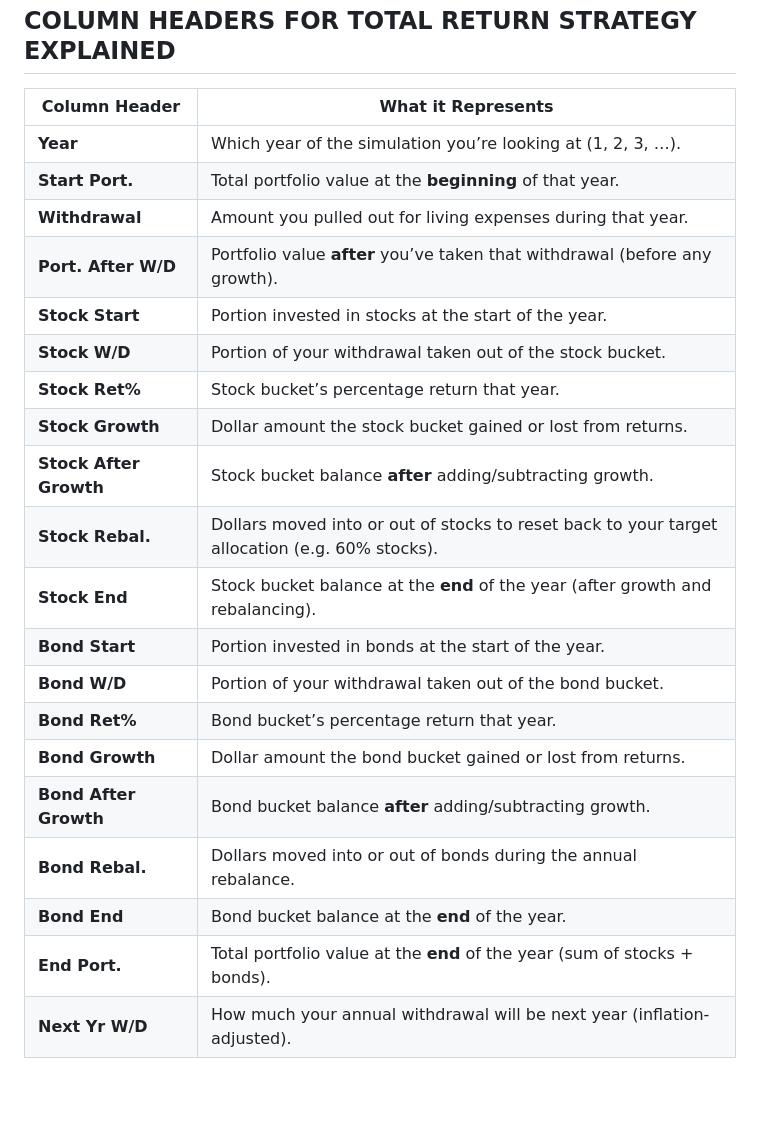
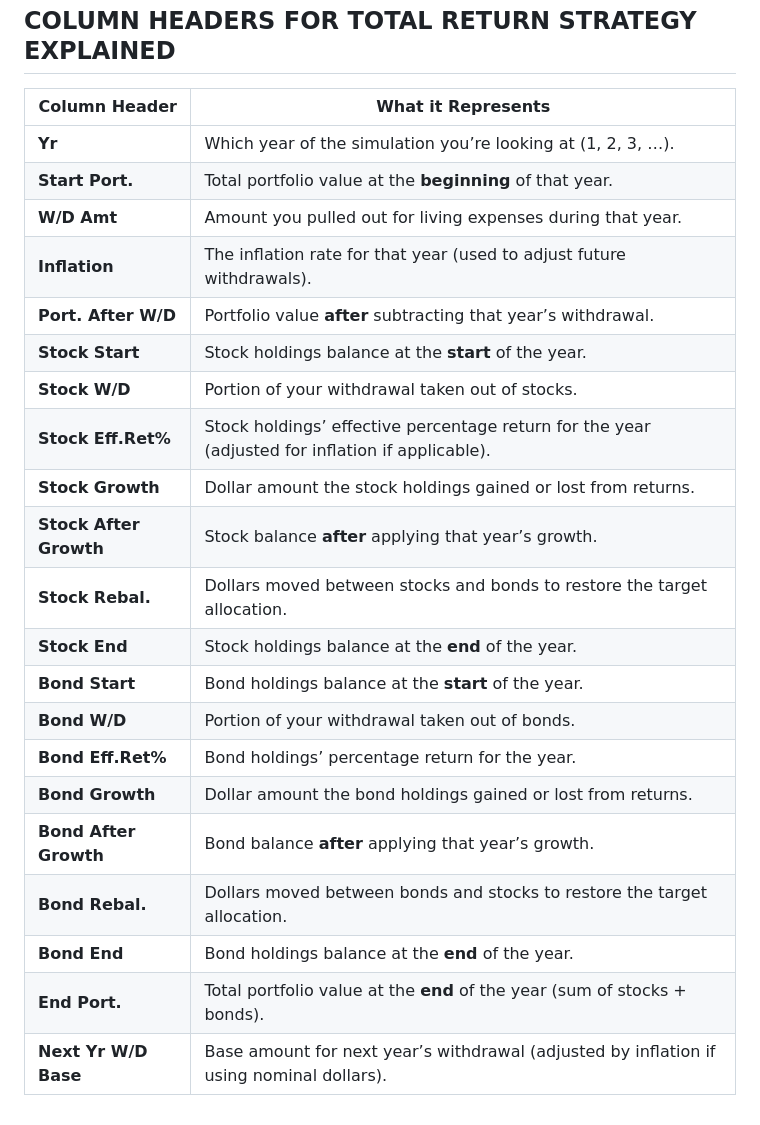
Before and after one commit to AuthenticPath/retirement-simulator-staging, a Markdown page: README.md, the part around the change. GitHub-like rendering; blank space fills up the shorter version.

Commit message:
Update README.md
Fixed explainer for Total Return Strategy...again lol

```diff
--- a/README.md
+++ b/README.md
@@ -42,25 +42,26 @@ COLUMN HEADERS FOR 3-BUCKET STRATEGY EXPLAINED
 COLUMN HEADERS FOR TOTAL RETURN STRATEGY EXPLAINED
 ----------------------------------------------------
 
-| Column Header          | What it Represents                                                                             |
-| ---------------------- | ---------------------------------------------------------------------------------------------- |
-| **Year**               | Which year of the simulation you’re looking at (1, 2, 3, …).                                   |
-| **Start Port.**        | Total portfolio value at the **beginning** of that year.                                       |
-| **Withdrawal**         | Amount you pulled out for living expenses during that year.                                    |
-| **Port. After W/D**    | Portfolio value **after** you’ve taken that withdrawal (before any growth).                    |
-| **Stock Start**        | Portion invested in stocks at the start of the year.                                           |
-| **Stock W/D**          | Portion of your withdrawal taken out of the stock bucket.                                      |
-| **Stock Ret%**         | Stock bucket’s percentage return that year.                                                    |
-| **Stock Growth**       | Dollar amount the stock bucket gained or lost from returns.                                    |
-| **Stock After Growth** | Stock bucket balance **after** adding/subtracting growth.                                      |
-| **Stock Rebal.**       | Dollars moved into or out of stocks to reset back to your target allocation (e.g. 60% stocks). |
-| **Stock End**          | Stock bucket balance at the **end** of the year (after growth and rebalancing).                |
-| **Bond Start**         | Portion invested in bonds at the start of the year.                                            |
-| **Bond W/D**           | Portion of your withdrawal taken out of the bond bucket.                                       |
-| **Bond Ret%**          | Bond bucket’s percentage return that year.                                                     |
-| **Bond Growth**        | Dollar amount the bond bucket gained or lost from returns.                                     |
-| **Bond After Growth**  | Bond bucket balance **after** adding/subtracting growth.                                       |
-| **Bond Rebal.**        | Dollars moved into or out of bonds during the annual rebalance.                                |
-| **Bond End**           | Bond bucket balance at the **end** of the year.                                                |
-| **End Port.**          | Total portfolio value at the **end** of the year (sum of stocks + bonds).                      |
-| **Next Yr W/D**        | How much your annual withdrawal will be next year (inflation-adjusted).                        |
+| Column Header          | What it Represents                                                                               |
+| ---------------------- | ------------------------------------------------------------------------------------------------ |
+| **Yr**                 | Which year of the simulation you’re looking at (1, 2, 3, …).                                     |
+| **Start Port.**        | Total portfolio value at the **beginning** of that year.                                         |
+| **W/D Amt**            | Amount you pulled out for living expenses during that year.                                      |
+| **Inflation**          | The inflation rate for that year (used to adjust future withdrawals).                            |
+| **Port. After W/D**    | Portfolio value **after** subtracting that year’s withdrawal.                                    |
+| **Stock Start**        | Stock holdings balance at the **start** of the year.                                             |
+| **Stock W/D**          | Portion of your withdrawal taken out of stocks.                                                  |
+| **Stock Eff.Ret%**     | Stock holdings’ effective percentage return for the year (adjusted for inflation if applicable). |
+| **Stock Growth**       | Dollar amount the stock holdings gained or lost from returns.                                    |
+| **Stock After Growth** | Stock balance **after** applying that year’s growth.                                             |
+| **Stock Rebal.**       | Dollars moved between stocks and bonds to restore the target allocation.                         |
+| **Stock End**          | Stock holdings balance at the **end** of the year.                                               |
+| **Bond Start**         | Bond holdings balance at the **start** of the year.                                              |
+| **Bond W/D**           | Portion of your withdrawal taken out of bonds.                                                   |
+| **Bond Eff.Ret%**      | Bond holdings’ percentage return for the year.                                                   |
+| **Bond Growth**        | Dollar amount the bond holdings gained or lost from returns.                                     |
+| **Bond After Growth**  | Bond balance **after** applying that year’s growth.                                              |
+| **Bond Rebal.**        | Dollars moved between bonds and stocks to restore the target allocation.                         |
+| **Bond End**           | Bond holdings balance at the **end** of the year.                                                |
+| **End Port.**          | Total portfolio value at the **end** of the year (sum of stocks + bonds).                        |
+| **Next Yr W/D Base**   | Base amount for next year’s withdrawal (adjusted by inflation if using nominal dollars).         |
```
